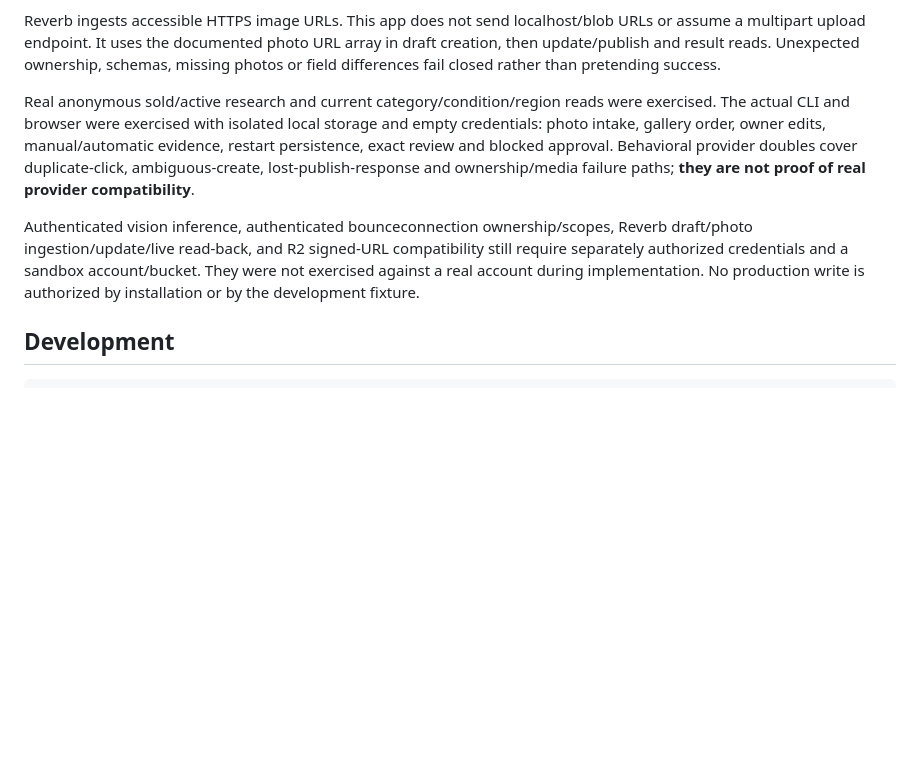
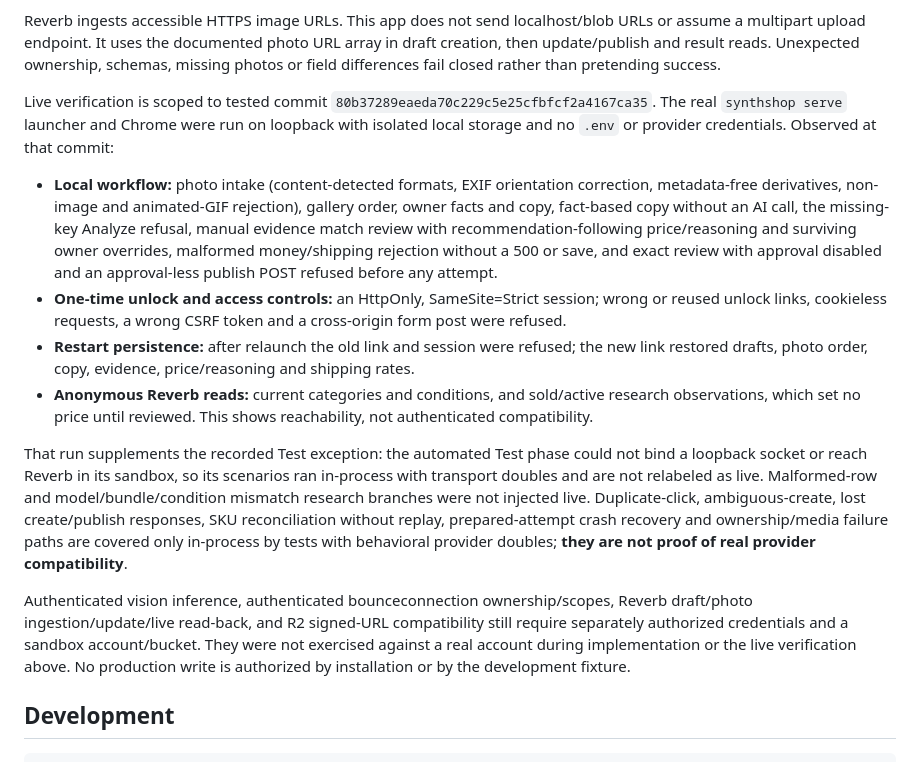
Before and after one commit to bounceconnection/synthshop, a Markdown page: README.md, the part around the change. Rendered like a GitHub page; blank space fills up the shorter version.

Commit message:
no-mistakes(document): Scope README live verification to tested commit

```diff
--- a/README.md
+++ b/README.md
@@ -110,9 +110,16 @@ Official references:
 
 Reverb ingests accessible HTTPS image URLs. This app does not send localhost/blob URLs or assume a multipart upload endpoint. It uses the documented photo URL array in draft creation, then update/publish and result reads. Unexpected ownership, schemas, missing photos or field differences fail closed rather than pretending success.
 
-Real anonymous sold/active research and current category/condition/region reads were exercised. The actual CLI and browser were exercised with isolated local storage and empty credentials: photo intake, gallery order, owner edits, manual/automatic evidence, restart persistence, exact review and blocked approval. Behavioral provider doubles cover duplicate-click, ambiguous-create, lost-publish-response and ownership/media failure paths; **they are not proof of real provider compatibility**.
+Live verification is scoped to tested commit `80b37289eaeda70c229c5e25cfbfcf2a4167ca35`. The real `synthshop serve` launcher and Chrome were run on loopback with isolated local storage and no `.env` or provider credentials. Observed at that commit:
 
-Authenticated vision inference, authenticated bounceconnection ownership/scopes, Reverb draft/photo ingestion/update/live read-back, and R2 signed-URL compatibility still require separately authorized credentials and a sandbox account/bucket. They were not exercised against a real account during implementation. No production write is authorized by installation or by the development fixture.
+- **Local workflow:** photo intake (content-detected formats, EXIF orientation correction, metadata-free derivatives, non-image and animated-GIF rejection), gallery order, owner facts and copy, fact-based copy without an AI call, the missing-key Analyze refusal, manual evidence match review with recommendation-following price/reasoning and surviving owner overrides, malformed money/shipping rejection without a 500 or save, and exact review with approval disabled and an approval-less publish POST refused before any attempt.
+- **One-time unlock and access controls:** an HttpOnly, SameSite=Strict session; wrong or reused unlock links, cookieless requests, a wrong CSRF token and a cross-origin form post were refused.
+- **Restart persistence:** after relaunch the old link and session were refused; the new link restored drafts, photo order, copy, evidence, price/reasoning and shipping rates.
+- **Anonymous Reverb reads:** current categories and conditions, and sold/active research observations, which set no price until reviewed. This shows reachability, not authenticated compatibility.
+
+That run supplements the recorded Test exception: the automated Test phase could not bind a loopback socket or reach Reverb in its sandbox, so its scenarios ran in-process with transport doubles and are not relabeled as live. Malformed-row and model/bundle/condition mismatch research branches were not injected live. Duplicate-click, ambiguous-create, lost create/publish responses, SKU reconciliation without replay, prepared-attempt crash recovery and ownership/media failure paths are covered only in-process by tests with behavioral provider doubles; **they are not proof of real provider compatibility**.
+
+Authenticated vision inference, authenticated bounceconnection ownership/scopes, Reverb draft/photo ingestion/update/live read-back, and R2 signed-URL compatibility still require separately authorized credentials and a sandbox account/bucket. They were not exercised against a real account during implementation or the live verification above. No production write is authorized by installation or by the development fixture.
 
 ## Development
 
```
